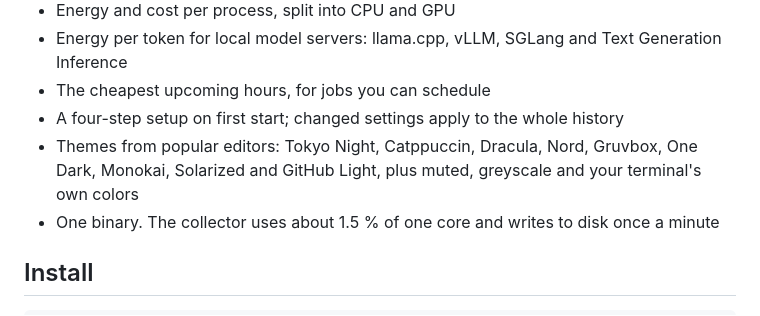
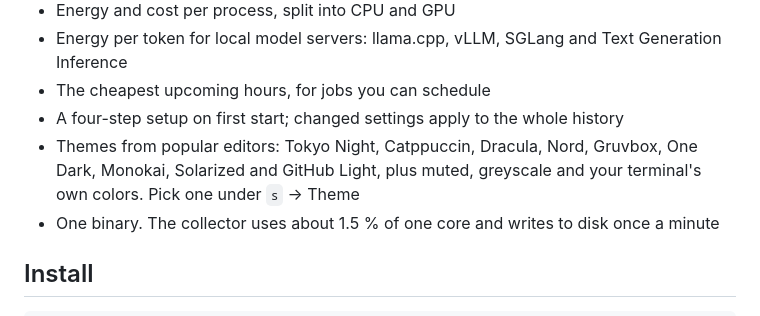
Before and after one commit to CookedApps/juicetop, a Markdown page: README.md, the part around one of its changes. Drawn GitHub-style.

```diff
--- a/README.md
+++ b/README.md
@@ -31,7 +31,8 @@ tokens, and which hours tomorrow cost the least.
 - The cheapest upcoming hours, for jobs you can schedule
 - A four-step setup on first start; changed settings apply to the whole history
 - Themes from popular editors: Tokyo Night, Catppuccin, Dracula, Nord, Gruvbox, One Dark,
-  Monokai, Solarized and GitHub Light, plus muted, greyscale and your terminal's own colors
+  Monokai, Solarized and GitHub Light, plus muted, greyscale and your terminal's own colors.
+  Pick one under `s` → Theme
 - One binary. The collector uses about 1.5 % of one core and writes to disk once a minute
 
 ## Install
```
Also changed, not shown: other parts of README.md (+0 -28 lines), docs/images/dashboard.png, docs/images/detail.png, docs/images/week.png, 1 other file.
